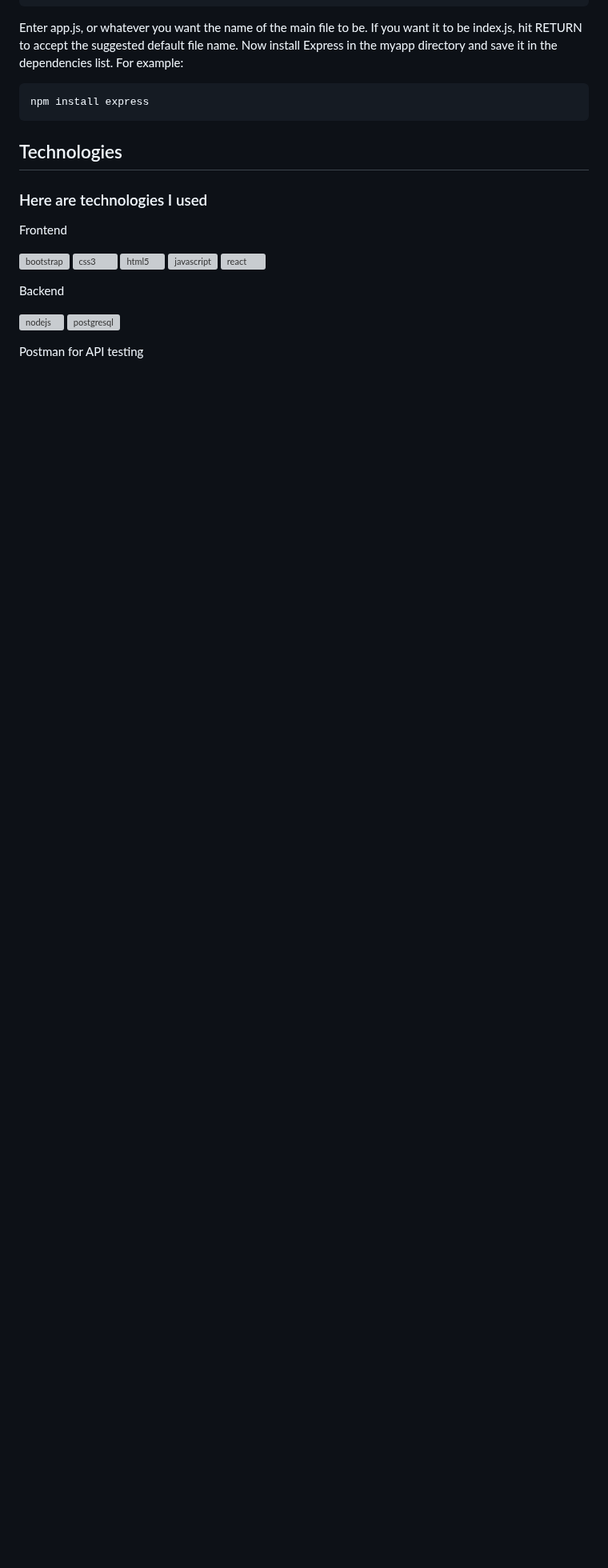
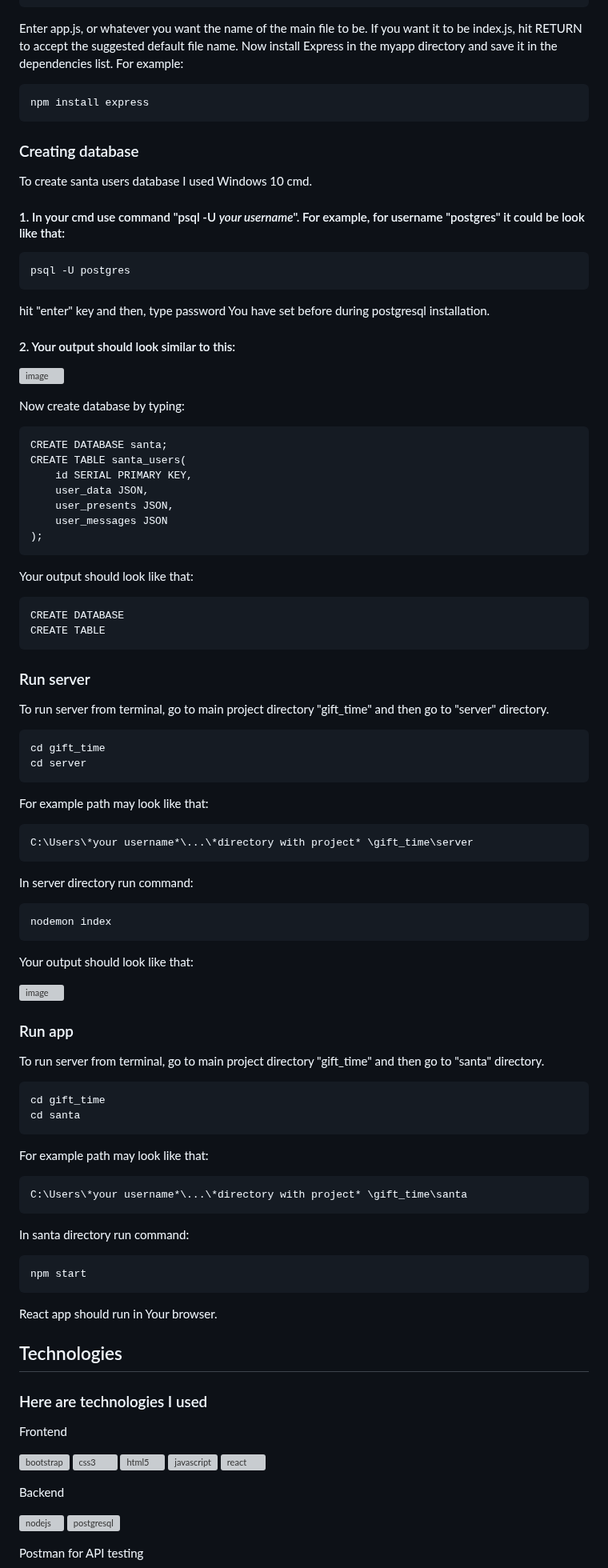
Before and after one commit to Stratocasterr/gift_time, a Markdown page: README.md, the part around the change. Shown at 80% size. Rendered like a GitHub page; blank space fills up the shorter version; grey boxes are pictures that could not be loaded.

````diff
--- a/README.md
+++ b/README.md
@@ -132,6 +132,73 @@ Now install Express in the myapp directory and save it in the dependencies list.
 npm install express
 ```
 
+### Creating database
+
+To create santa users database I used Windows 10 cmd.
+#### 1. In your cmd use command "psql -U *your username*". For example, for username "postgres" it could be look like that:
+```
+psql -U postgres
+```
+hit "enter" key and then, type password You have set before during postgresql installation.
+
+#### 2. Your output should look similar to this:
+
+![image](https://user-images.githubusercontent.com/101999487/213876906-5f9ef56e-4ae8-4297-8f47-6b549e66c0b5.png)
+
+Now create database by typing:
+```
+CREATE DATABASE santa;
+CREATE TABLE santa_users(
+    id SERIAL PRIMARY KEY,
+    user_data JSON,
+    user_presents JSON,
+    user_messages JSON
+);
+```
+Your output should look like that:
+```
+CREATE DATABASE
+CREATE TABLE
+```
+
+### Run server
+To run server from terminal, go to main project directory "gift_time" and then go to "server" directory.
+
+```
+cd gift_time
+cd server
+```
+For example path may look like that:
+```
+C:\Users\*your username*\...\*directory with project* \gift_time\server
+```
+
+In server directory run command:
+```
+nodemon index
+```
+Your output should look like that:
+
+![image](https://user-images.githubusercontent.com/101999487/213877626-545a2cb2-42d2-4251-90e5-e34978a8d26a.png)
+
+### Run app
+To run server from terminal, go to main project directory "gift_time" and then go to "santa" directory.
+
+```
+cd gift_time
+cd santa
+```
+For example path may look like that:
+```
+C:\Users\*your username*\...\*directory with project* \gift_time\santa
+```
+
+In santa directory run command:
+```
+npm start
+```
+React app should run in Your browser.
+
 ## Technologies
 <h3 align="left">Here are technologies I used</h3>
 
````
